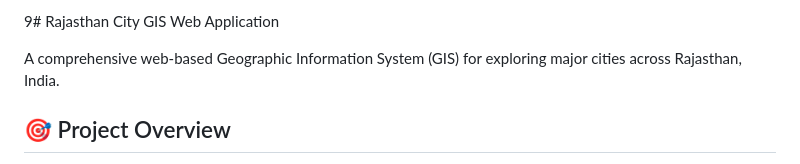
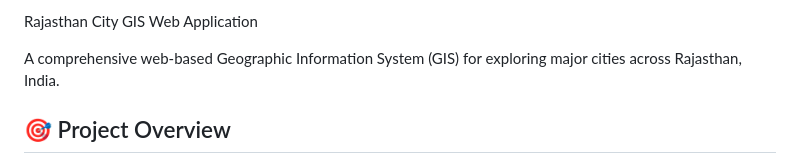
Before and after one commit to Kri27w/RAJASTHAN-WEB-GIS-PROJECT., a Markdown page: README.md, the part around the change. Rendered like a GitHub page.

```diff
--- a/README.md
+++ b/README.md
@@ -1,4 +1,4 @@
-9# Rajasthan City GIS Web Application
+ Rajasthan City GIS Web Application
 
 A comprehensive web-based Geographic Information System (GIS) for exploring major cities across Rajasthan, India.
 
```
